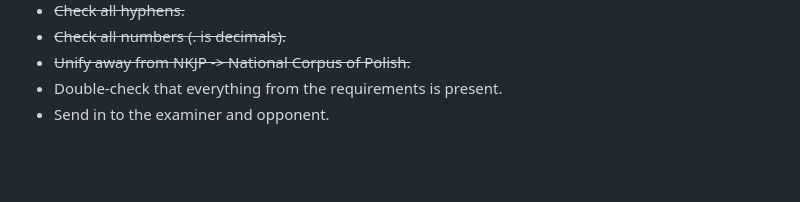
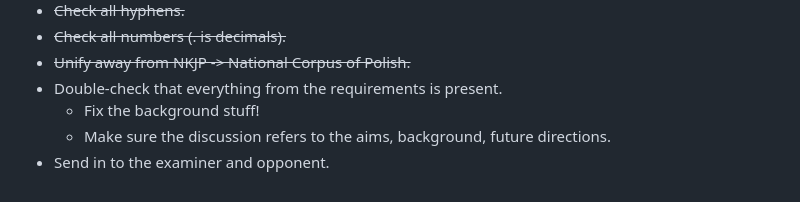
Before and after one commit to Turtilla/swe-ma-thesis, a Markdown page: README.md, the part around the change. Drawn GitHub-style; blank space fills up the shorter version.

```diff
--- a/README.md
+++ b/README.md
@@ -88,4 +88,6 @@
 + ~~Check all numbers (. is decimals).~~
 + ~~Unify away from NKJP -> National Corpus of Polish.~~
 + Double-check that everything from the requirements is present.
+    + Fix the background stuff!
+    + Make sure the discussion refers to the aims, background, future directions.
 + Send in to the examiner and opponent.
```
